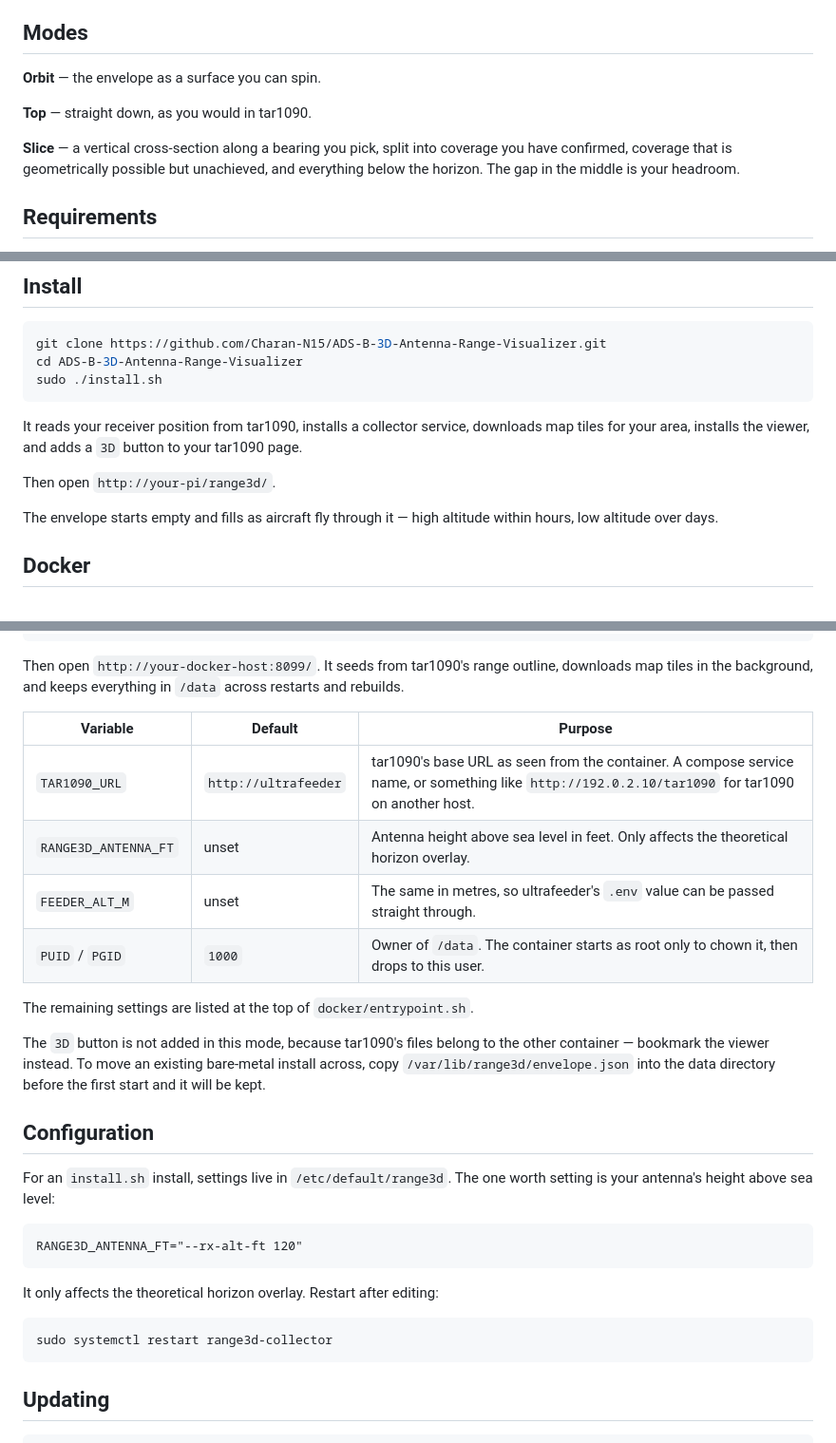
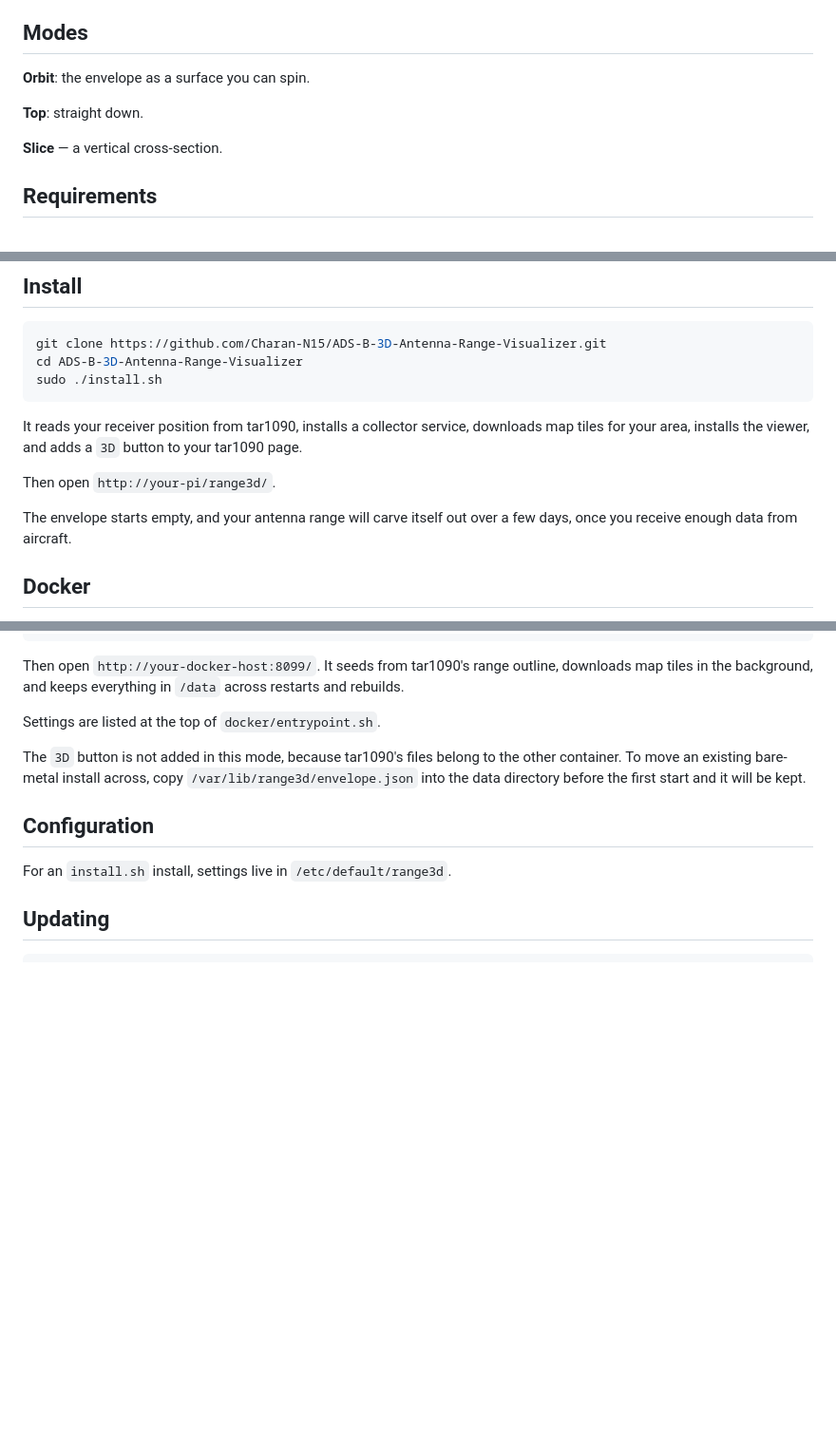
Before and after one commit to Charan-N15/ADS-B-3D-Antenna-Range-Visualizer, a Markdown page: README.md, 3 parts joined by grey strips. Shown at 95% size. GitHub-like rendering; blank space fills up the shorter version.

````diff
--- a/README.md
+++ b/README.md
@@ -21,11 +21,11 @@ This shows coverage as a volume rather than a polygon, so you can actually see t
 
 ## Modes
 
-**Orbit** — the envelope as a surface you can spin.
+**Orbit**: the envelope as a surface you can spin.
 
-**Top** — straight down, as you would in tar1090.
+**Top**: straight down.
 
-**Slice** — a vertical cross-section along a bearing you pick, split into coverage you have confirmed, coverage that is geometrically possible but unachieved, and everything below the horizon. The gap in the middle is your headroom.
+**Slice** — a vertical cross-section.
 
 ## Requirements
 
@@ -45,7 +45,7 @@ It reads your receiver position from tar1090, installs a collector service, down
 
 Then open `http://your-pi/range3d/`.
 
-The envelope starts empty and fills as aircraft fly through it — high altitude within hours, low altitude over days.
+The envelope starts empty, and your antenna range will carve itself out over a few days, once you receive enough data from aircraft.
 
 ## Docker
 
@@ -73,30 +73,13 @@ docker compose up -d --build range3d
 
 Then open `http://your-docker-host:8099/`. It seeds from tar1090's range outline, downloads map tiles in the background, and keeps everything in `/data` across restarts and rebuilds.
 
-| Variable | Default | Purpose |
-|---|---|---|
-| `TAR1090_URL` | `http://ultrafeeder` | tar1090's base URL as seen from the container. A compose service name, or something like `http://192.0.2.10/tar1090` for tar1090 on another host. |
-| `RANGE3D_ANTENNA_FT` | unset | Antenna height above sea level in feet. Only affects the theoretical horizon overlay. |
-| `FEEDER_ALT_M` | unset | The same in metres, so ultrafeeder's `.env` value can be passed straight through. |
-| `PUID` / `PGID` | `1000` | Owner of `/data`. The container starts as root only to chown it, then drops to this user. |
+Settings are listed at the top of `docker/entrypoint.sh`.
 
-The remaining settings are listed at the top of `docker/entrypoint.sh`.
-
-The `3D` button is not added in this mode, because tar1090's files belong to the other container — bookmark the viewer instead. To move an existing bare-metal install across, copy `/var/lib/range3d/envelope.json` into the data directory before the first start and it will be kept.
+The `3D` button is not added in this mode, because tar1090's files belong to the other container. To move an existing bare-metal install across, copy `/var/lib/range3d/envelope.json` into the data directory before the first start and it will be kept.
 
 ## Configuration
 
-For an `install.sh` install, settings live in `/etc/default/range3d`. The one worth setting is your antenna's height above sea level:
-
-```
-RANGE3D_ANTENNA_FT="--rx-alt-ft 120"
-```
-
-It only affects the theoretical horizon overlay. Restart after editing:
-
-```bash
-sudo systemctl restart range3d-collector
-```
+For an `install.sh` install, settings live in `/etc/default/range3d`.
 
 ## Updating
 
````
